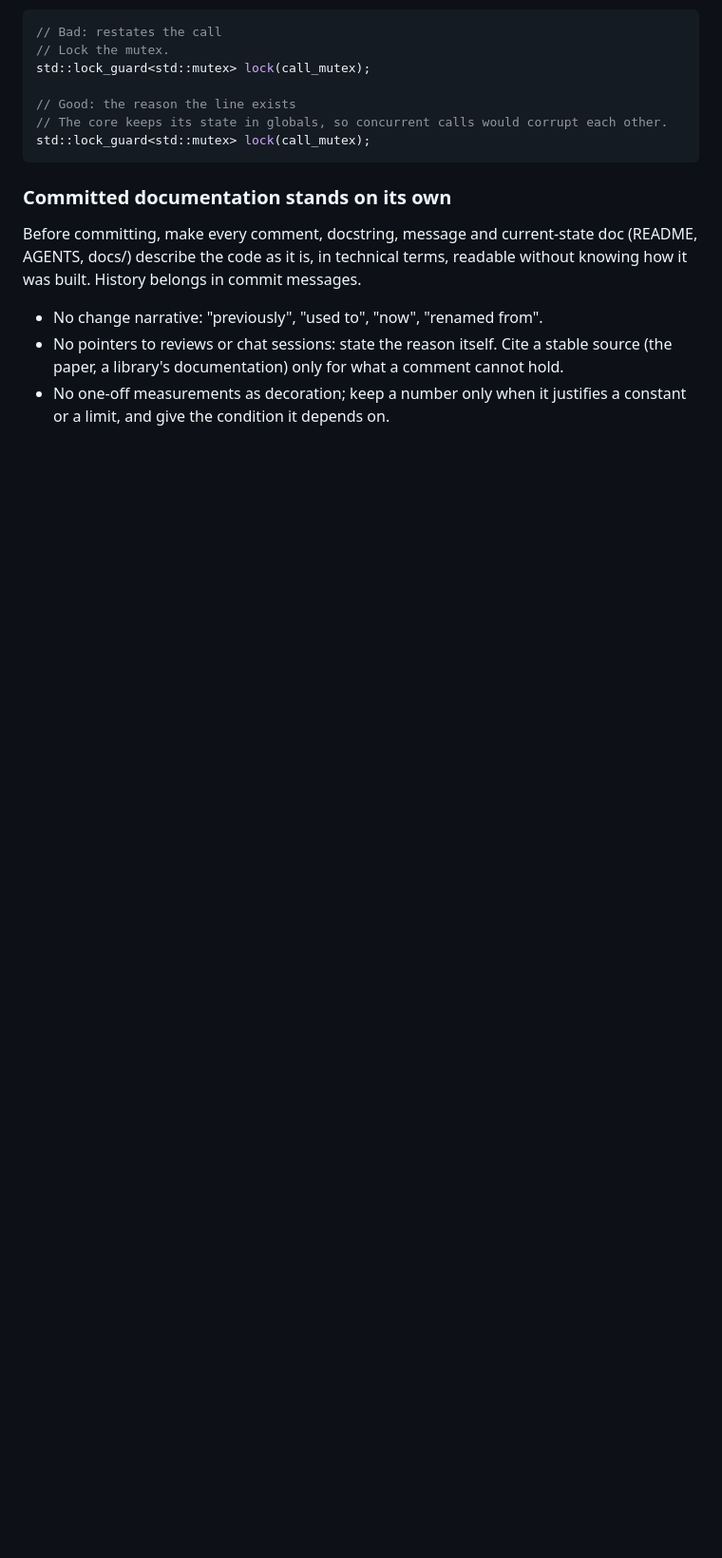
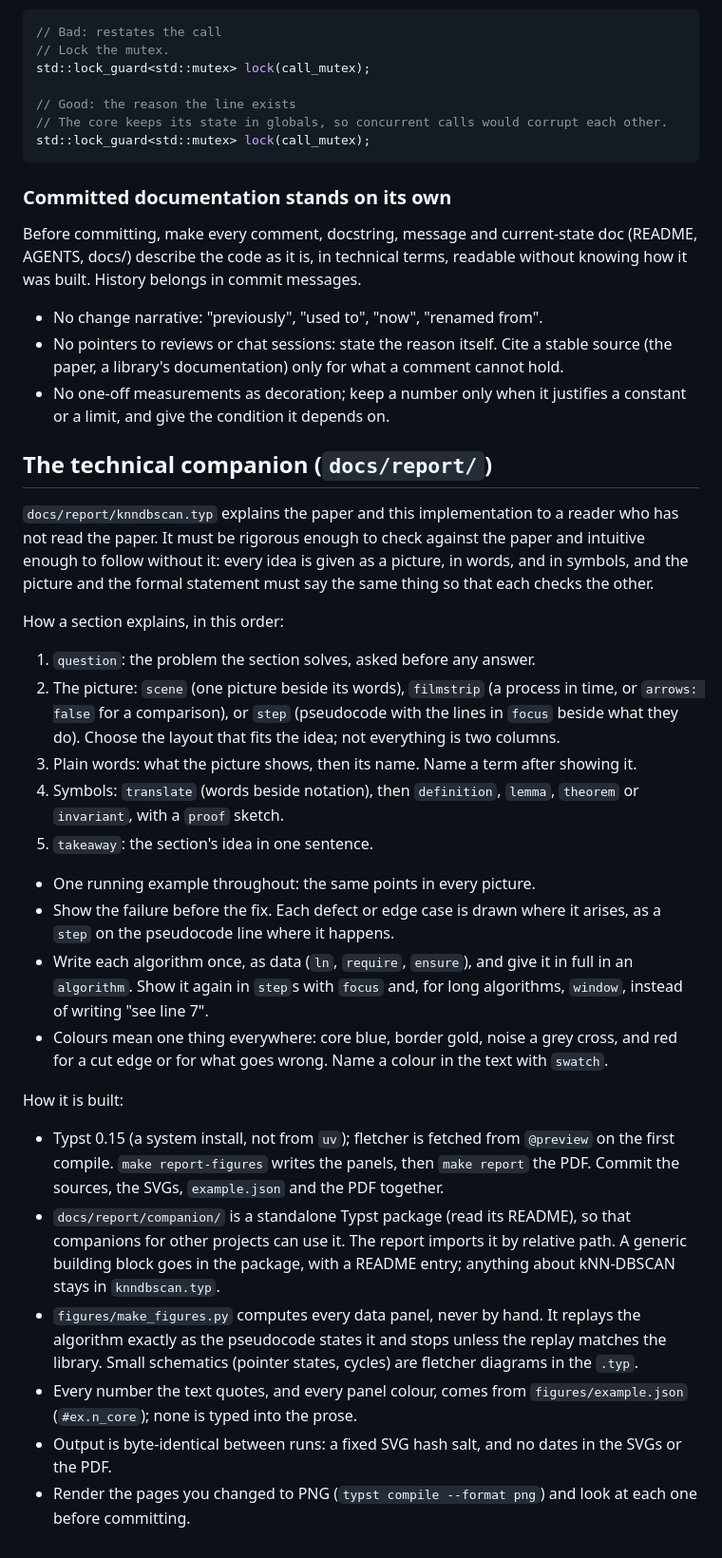
Before and after one commit to Prajwal-Prathiksh/knndbscan, a Markdown page: AGENTS.md, the part around the change. Shown at 95% size. GitHub-like rendering; blank space fills up the shorter version.

Commit message:
Describe in AGENTS.md how the technical companion is written and built
Co-Authored-By: Claude Opus 5.5 <noreply@anthropic.com>

```diff
--- a/AGENTS.md
+++ b/AGENTS.md
@@ -253,3 +253,52 @@ it was built. History belongs in commit messages.
   (the paper, a library's documentation) only for what a comment cannot hold.
 - No one-off measurements as decoration; keep a number only when it justifies a constant
   or a limit, and give the condition it depends on.
+
+## The technical companion (`docs/report/`)
+
+`docs/report/knndbscan.typ` explains the paper and this implementation to a reader who
+has not read the paper. It must be rigorous enough to check against the paper and
+intuitive enough to follow without it: every idea is given as a picture, in words, and
+in symbols, and the picture and the formal statement must say the same thing so that
+each checks the other.
+
+How a section explains, in this order:
+
+1. `question`: the problem the section solves, asked before any answer.
+2. The picture: `scene` (one picture beside its words), `filmstrip` (a process in time,
+   or `arrows: false` for a comparison), or `step` (pseudocode with the lines in `focus`
+   beside what they do). Choose the layout that fits the idea; not everything is two
+   columns.
+3. Plain words: what the picture shows, then its name. Name a term after showing it.
+4. Symbols: `translate` (words beside notation), then `definition`, `lemma`, `theorem`
+   or `invariant`, with a `proof` sketch.
+5. `takeaway`: the section's idea in one sentence.
+
+- One running example throughout: the same points in every picture.
+- Show the failure before the fix. Each defect or edge case is drawn where it arises, as
+  a `step` on the pseudocode line where it happens.
+- Write each algorithm once, as data (`ln`, `require`, `ensure`), and give it in full in
+  an `algorithm`. Show it again in `step`s with `focus` and, for long algorithms,
+  `window`, instead of writing "see line 7".
+- Colours mean one thing everywhere: core blue, border gold, noise a grey cross, and red
+  for a cut edge or for what goes wrong. Name a colour in the text with `swatch`.
+
+How it is built:
+
+- Typst 0.15 (a system install, not from `uv`); fletcher is fetched from `@preview` on
+  the first compile. `make report-figures` writes the panels, then `make report` the PDF.
+  Commit the sources, the SVGs, `example.json` and the PDF together.
+- `docs/report/companion/` is a standalone Typst package (read its README), so that
+  companions for other projects can use it. The report imports it by relative path. A
+  generic building block goes in the package, with a README entry; anything about
+  kNN-DBSCAN stays in `knndbscan.typ`.
+- `figures/make_figures.py` computes every data panel, never by hand. It replays the
+  algorithm exactly as the pseudocode states it and stops unless the replay matches the
+  library. Small schematics (pointer states, cycles) are fletcher diagrams in the
+  `.typ`.
+- Every number the text quotes, and every panel colour, comes from
+  `figures/example.json` (`#ex.n_core`); none is typed into the prose.
+- Output is byte-identical between runs: a fixed SVG hash salt, and no dates in the SVGs
+  or the PDF.
+- Render the pages you changed to PNG (`typst compile --format png`) and look at each one
+  before committing.
```
